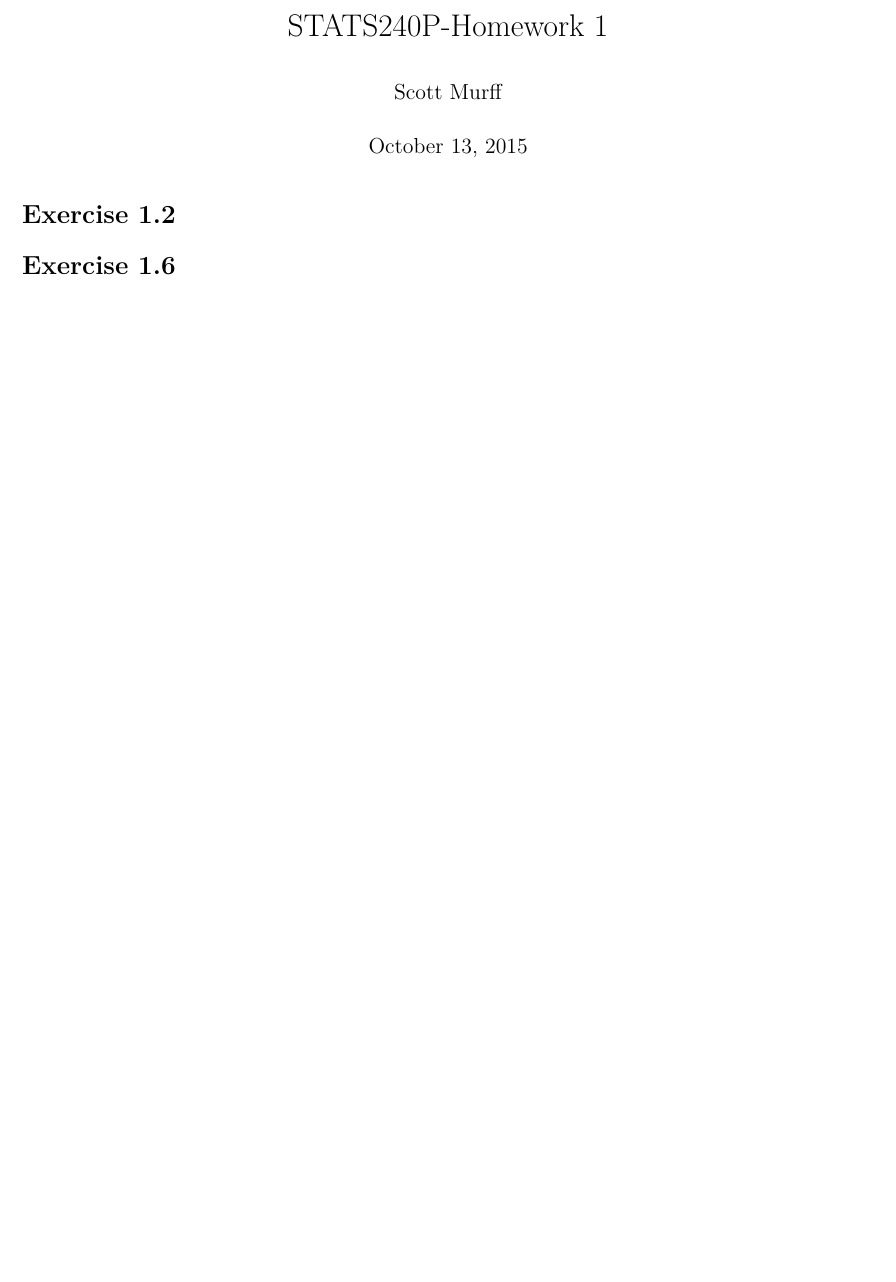
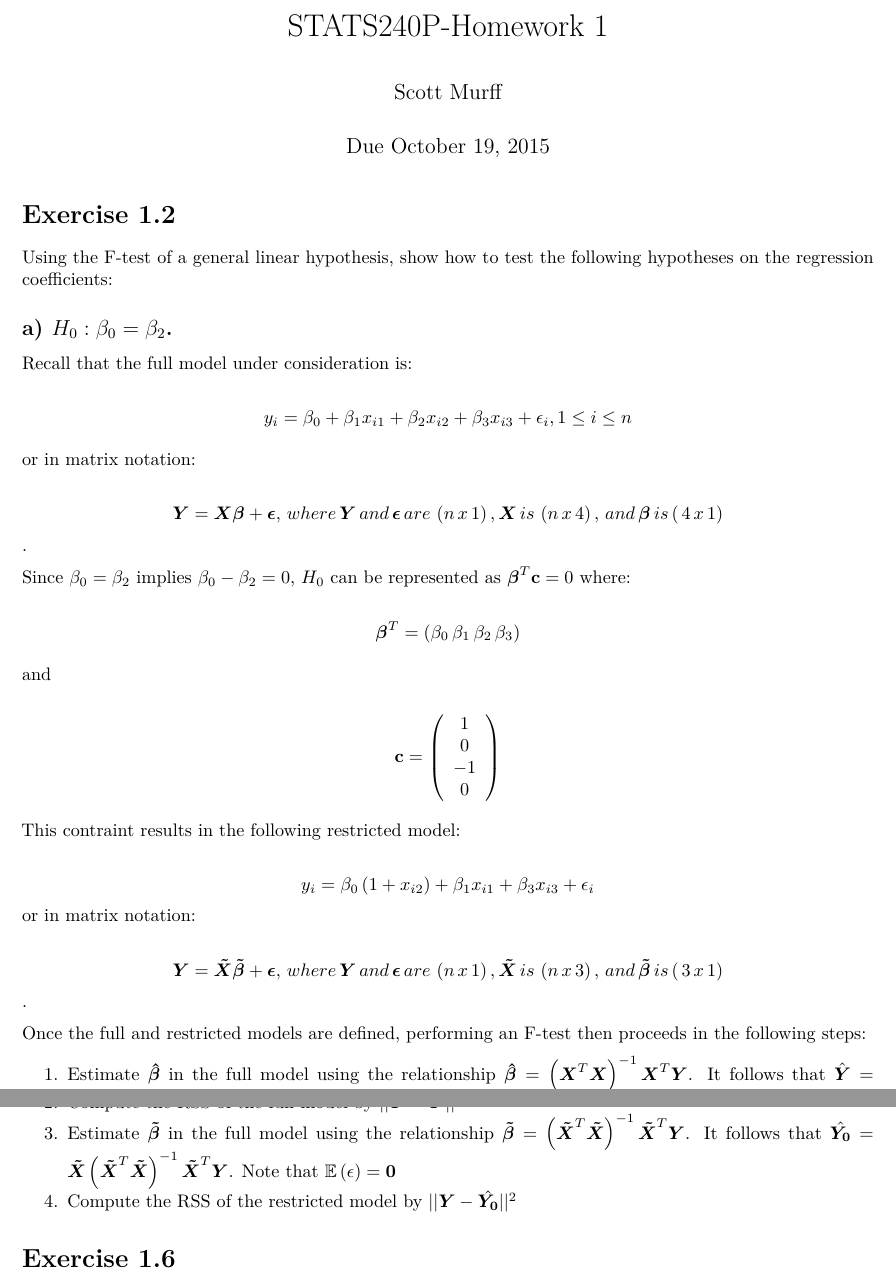
Before and after one commit to sdmurff/STATS-240P, an R Markdown document (HW1.Rmd): part of the page before the commit and two parts of pages 1 and 2 of 2 after it, the two joined at a grey line, cut so that both start at the same text, the shorter picture padded with empty space. Rendered offline with R 4.5, knitr and Pandoc, then LaTeX, with nearby package versions.

Commit message:
Oct 15 Update

```diff
--- a/HW1.Rmd
+++ b/HW1.Rmd
@@ -1,10 +1,44 @@
 ---
 title: "STATS240P-Homework 1"
 author: "Scott Murff"
-date: "October 13, 2015"
+date: " Due October 19, 2015"
 output: pdf_document
 ---
 
 # Exercise 1.2
 
+Using the F-test of a general linear hypothesis, show how to test the following hypotheses on the regression coefficients:
 
+## a) $H_0 : \beta_0 = \beta_2$.
+
+Recall that the full model under consideration is:
+
+$$ y_i = \beta_0 + \beta_1x_{i1}
+                 + \beta_2x_{i2}
+                 + \beta_3x_{i3}
+                 + \epsilon_i, 1\leq i \leq n$$
+
+or in matrix notation:
+
+$$\boldsymbol{Y} = \boldsymbol{X\beta} + \boldsymbol{\epsilon}, \,where\, \boldsymbol{Y}\,and\,\boldsymbol{\epsilon} \,are\, \left(n\,x\,1\right), \boldsymbol{X} \,is\, \left(n\,x\,4\right),  \,and\,  \boldsymbol{\beta} \, is \left(\,4\,x\,1\right)$$.
+
+Since $\beta_0 = \beta_2$ implies $\beta_0 - \beta_2 = 0$, $H_0$ can be represented as $\boldsymbol{\beta}^T\mathbf{c} = 0$ where:
+
+$$\boldsymbol{\beta}^T = \left(\beta_0\,\beta_1\,\beta_2\,\beta_3\right)$$
+
+and
+
+$$\mathbf{c} = \left(\begin{array}{c}1\\0\\-1\\0\end{array}\right)$$
+
+This contraint results in the following restricted model:
+
+$$ y_i = \beta_0\left(1+x_{i2}\right) + \beta_1x_{i1}
+                                      + \beta_3x_{i3}
+                                      + \epsilon_i$$
+or in matrix notation:
+
+$$\boldsymbol{Y} = \boldsymbol{\tilde{X}\tilde{\beta}} + \boldsymbol{\epsilon}, \,where\, \boldsymbol{Y}\,and\,\boldsymbol{\epsilon} \,are\, \left(n\,x\,1\right), \boldsymbol{\tilde{X}} \,is\, \left(n\,x\,3\right),  \,and\,  \boldsymbol{\tilde{\beta}} \, is \left(\,3\,x\,1\right)$$.
+
+Once the full and restricted models are defined, performing an F-test then proceeds in the following steps:
+
+1. Estimate $\boldsymbol{\hat{\beta}}$ in the full model using the relationship $\boldsymbol{\hat{\beta}} = \left(\boldsymbol{X}^T\boldsymbol{X}\right)^{-1}\boldsymbol{X}^T\boldsymbol{Y}$. It follows that $\hat{\boldsymbol{Y}} = \boldsymbol{X}\left(\boldsymbol{X}^T\boldsymbol{X}\right)^{-1}\boldsymbol{X}^T\boldsymbol{Y}$. Note that $\mathop{\mathbb{E\left(\epsilon\right)}} = \boldsymbol{0}$
@@ -11,3 +46,5 @@ output: pdf_document
+3. Estimate $\boldsymbol{\tilde{\beta}}$ in the full model using the relationship $\boldsymbol{\tilde{\beta}} = \left(\boldsymbol{\tilde{X}}^T\boldsymbol{\tilde{X}}\right)^{-1}\boldsymbol{\tilde{X}}^T\boldsymbol{Y}$. It follows that $\hat{\boldsymbol{Y_0}} = \boldsymbol{\tilde{X}}\left(\boldsymbol{\tilde{X}}^T\boldsymbol{\tilde{X}}\right)^{-1}\boldsymbol{\tilde{X}}^T\boldsymbol{Y}$. Note that $\mathop{\mathbb{E\left(\epsilon\right)}} = \boldsymbol{0}$
+4. Compute the RSS of the restricted model by $||\boldsymbol{Y}-\hat{\boldsymbol{Y_0}}||^2$
 
 # Exercise 1.6
 
```
Also changed, not shown: HW1.Rmd (1 more changed lines).
